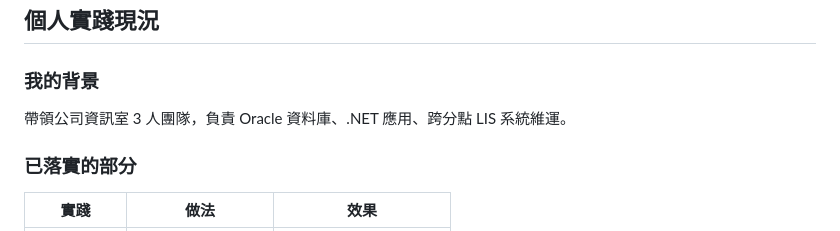
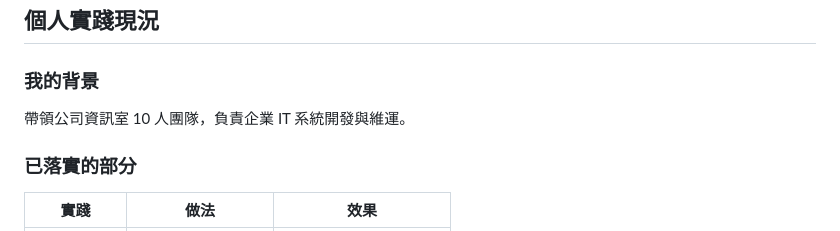
Before and after one commit to joechiboo/ReadTrack, a Markdown page: reviews/2025-12-09-Scrum.md, the part around the change. Drawn GitHub-style.

Commit message:
fix: 更新團隊人數為 10 人，精簡職責描述
🤖 Generated with [Claude Code](https://claude.com/claude-code)

Co-Authored-By: Claude Opus 4.5 <noreply@anthropic.com>

```diff
--- a/reviews/2025-12-09-Scrum.md
+++ b/reviews/2025-12-09-Scrum.md
@@ -45,7 +45,7 @@ Scrum 的本質不是「做更多」，而是「少浪費」。
 
 ### 我的背景
 
-帶領公司資訊室 3 人團隊，負責 Oracle 資料庫、.NET 應用、跨分點 LIS 系統維運。
+帶領公司資訊室 10 人團隊，負責企業 IT 系統開發與維運。
 
 ### 已落實的部分
 
```
